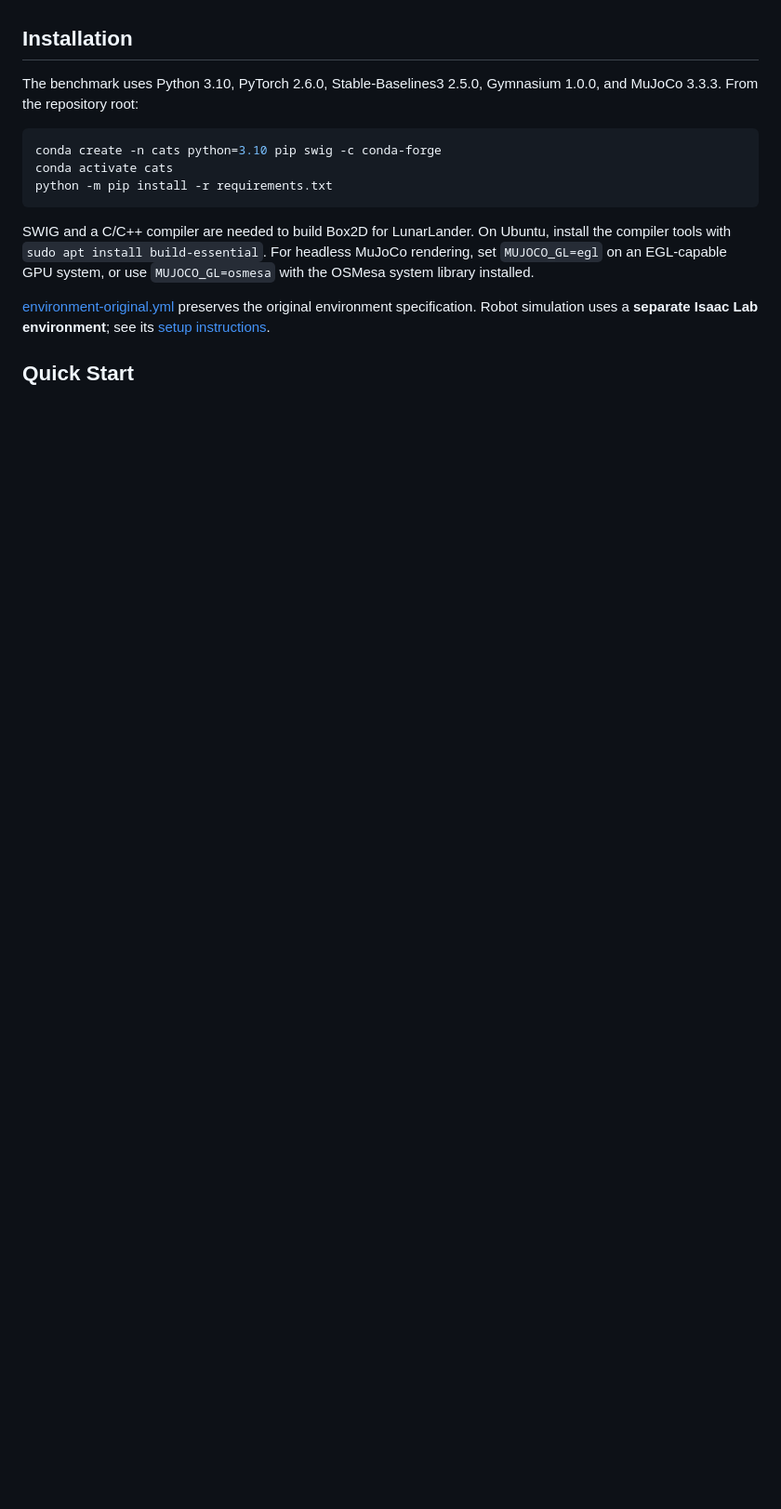
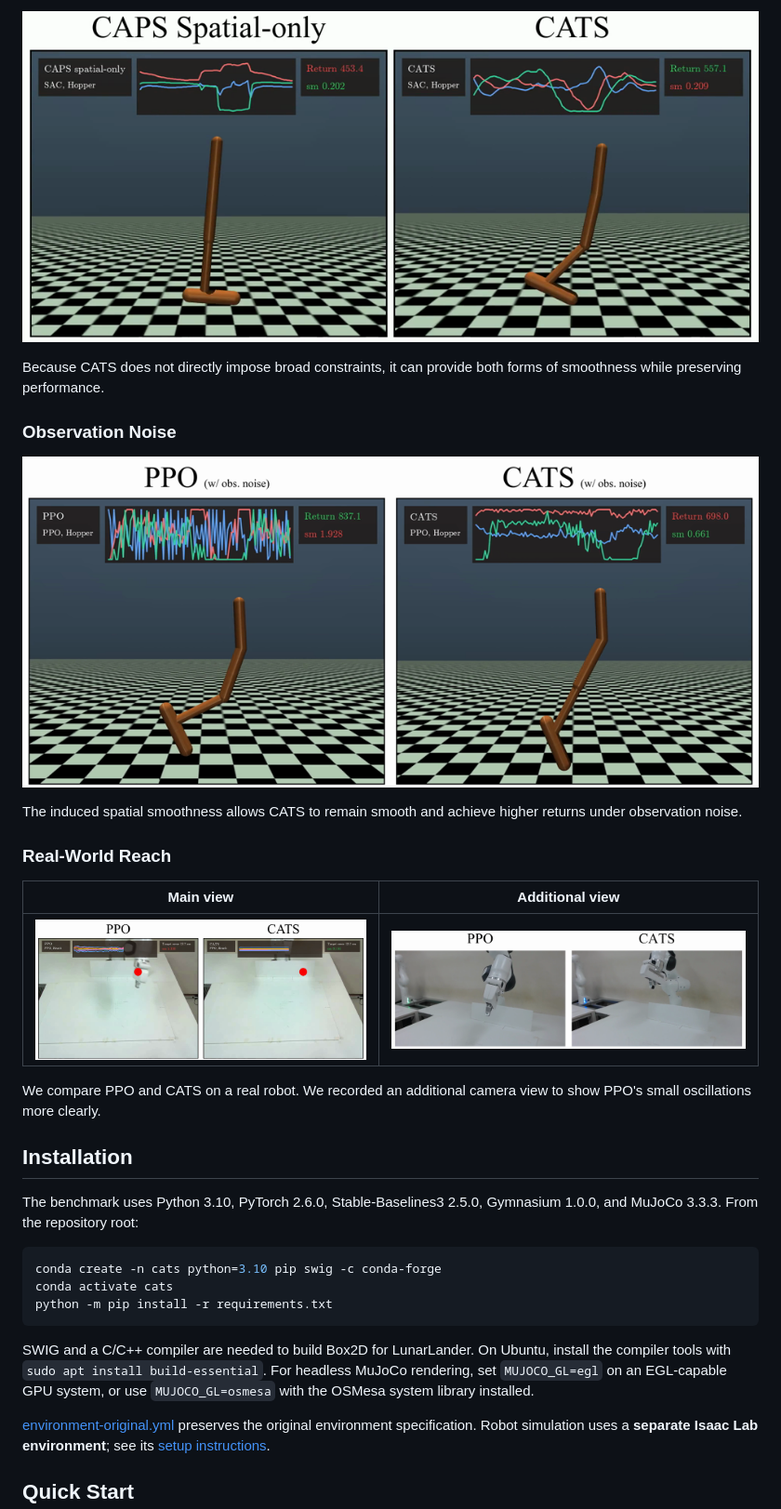
Before and after one commit to dmach1ne/CATS, a Markdown page: README.md, the part around one of its changes. Shown at 93% size. Drawn GitHub-style; pictures changed too: benchmark/assets/hopper_observation_noise.png (added), benchmark/assets/spatial_regularization_vs_cats.png (added), robotics_sim/assets/reach_context_comparison.png (added); blank space fills up the shorter version.

Commit message:
Add comparison videos and paper abstract to README

```diff
--- a/README.md
+++ b/README.md
@@ -15,3 +25,20 @@ in the paper, and the Reach and Place Cube simulation tasks.
+[![Spatial regularization vs. CATS](benchmark/assets/spatial_regularization_vs_cats.png)](benchmark/assets/spatial_regularization_vs_cats.mp4)
+
+Because CATS does not directly impose broad constraints, it can provide both forms of smoothness while preserving performance.
+
+### Observation Noise
+
+[![PPO vs. CATS under observation noise](benchmark/assets/hopper_observation_noise.png)](benchmark/assets/hopper_observation_noise.mp4)
+
+The induced spatial smoothness allows CATS to remain smooth and achieve higher returns under observation noise.
+
+### Real-World Reach
+
+| Main view | Additional view |
+| --- | --- |
+| [![Reach main-camera comparison](robotics_sim/assets/reach_real_comparison.png)](robotics_sim/assets/reach_real_ppo_vs_cats.mp4) | [![Reach additional-view comparison](robotics_sim/assets/reach_context_comparison.png)](robotics_sim/assets/reach_context_ppo_vs_cats.mp4) |
+
+We compare PPO and CATS on a real robot. We recorded an additional camera view to show PPO's small oscillations more clearly.
 
 ## Installation
 
```
Also changed, not shown: other parts of README.md (+15 -5 lines), robotics_sim/README.md (+6 -0 lines), benchmark/assets/ant_ppo_vs_cats.png (added), 6 other files.
